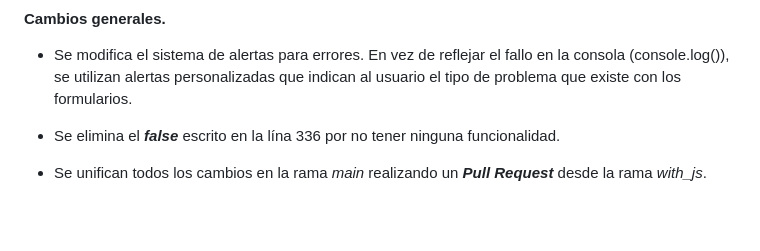
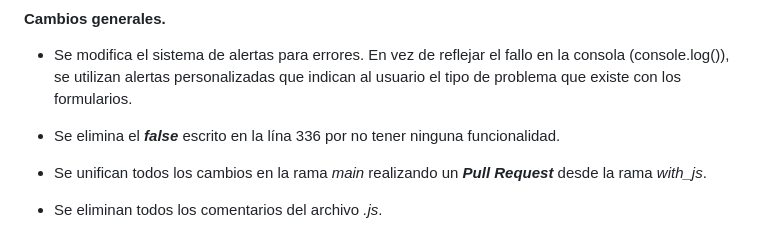
Before and after one commit to MarcoNobody1/Oxygen-Shop, a Markdown page: README.md, the part around the change. GitHub-like rendering; blank space fills up the shorter version.

Commit message:
Se actualiza README

```diff
--- a/README.md
+++ b/README.md
@@ -74,3 +74,5 @@ A parte de los requisitos que pedía el proyecto, se han añadido otras funciona
 * Se elimina el **_false_** escrito en la lína 336 por no tener ninguna funcionalidad.
 
 * Se unifican todos los cambios en la rama _main_ realizando un __*Pull Request*__ desde la rama *with_js*.
+
+* Se eliminan todos los comentarios del archivo _.js_.
```
